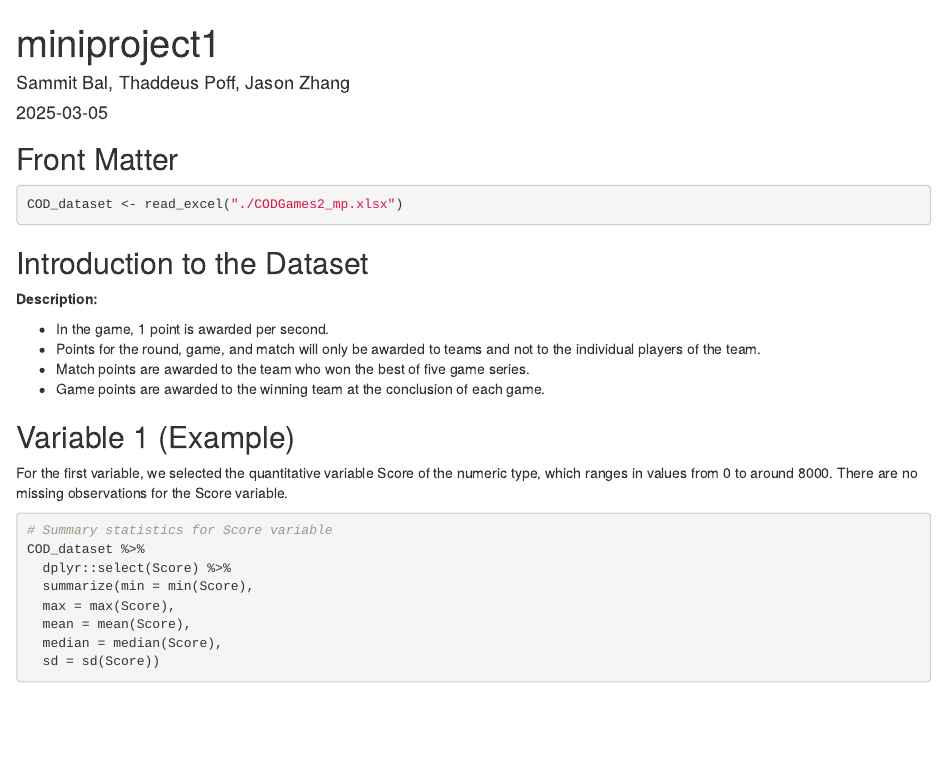
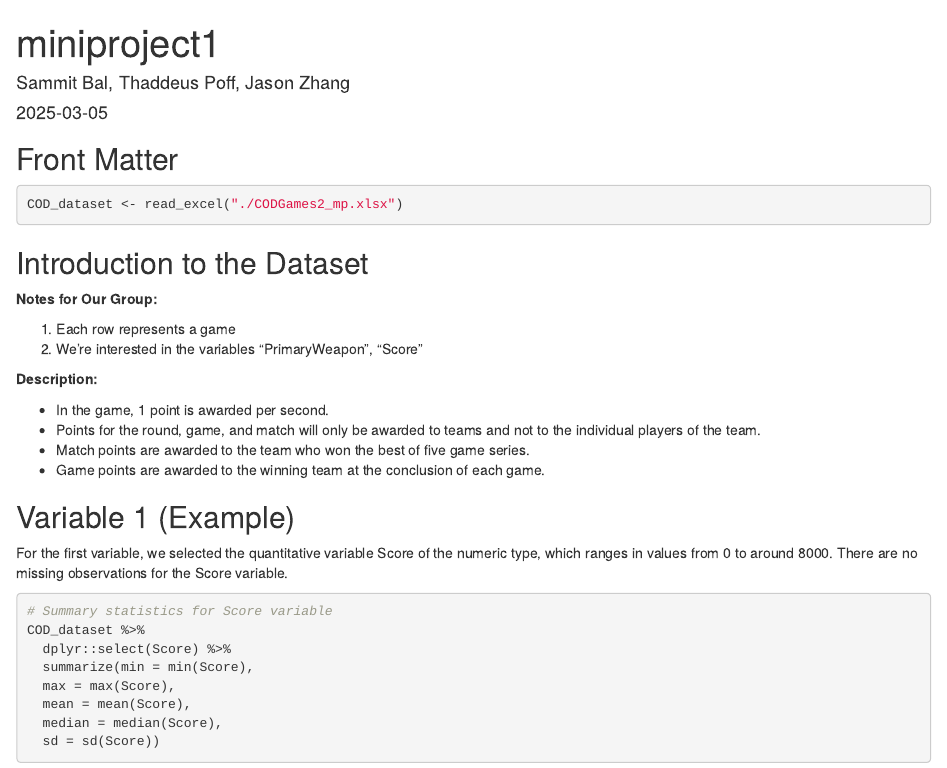
Before and after one commit to sammitbal/stat380miniproject1, an R Markdown document (miniproject1.Rmd): the page in a window 1100 px wide, from its top. Rendered offline with R 4.5, knitr and Pandoc, with nearby package versions; common packages that the code uses without loading them are loaded.

Commit message:
notes for the group (1)

````diff
--- a/miniproject1.Rmd
+++ b/miniproject1.Rmd
@@ -16,6 +16,10 @@ COD_dataset <- read_excel("./CODGames2_mp.xlsx")
 ```
 
 ## Introduction to the Dataset
+**Notes for Our Group:**
+
+1. Each row represents a game
+2. We're interested in the variables "PrimaryWeapon", "Score"
 
 **Description:**
 
````
